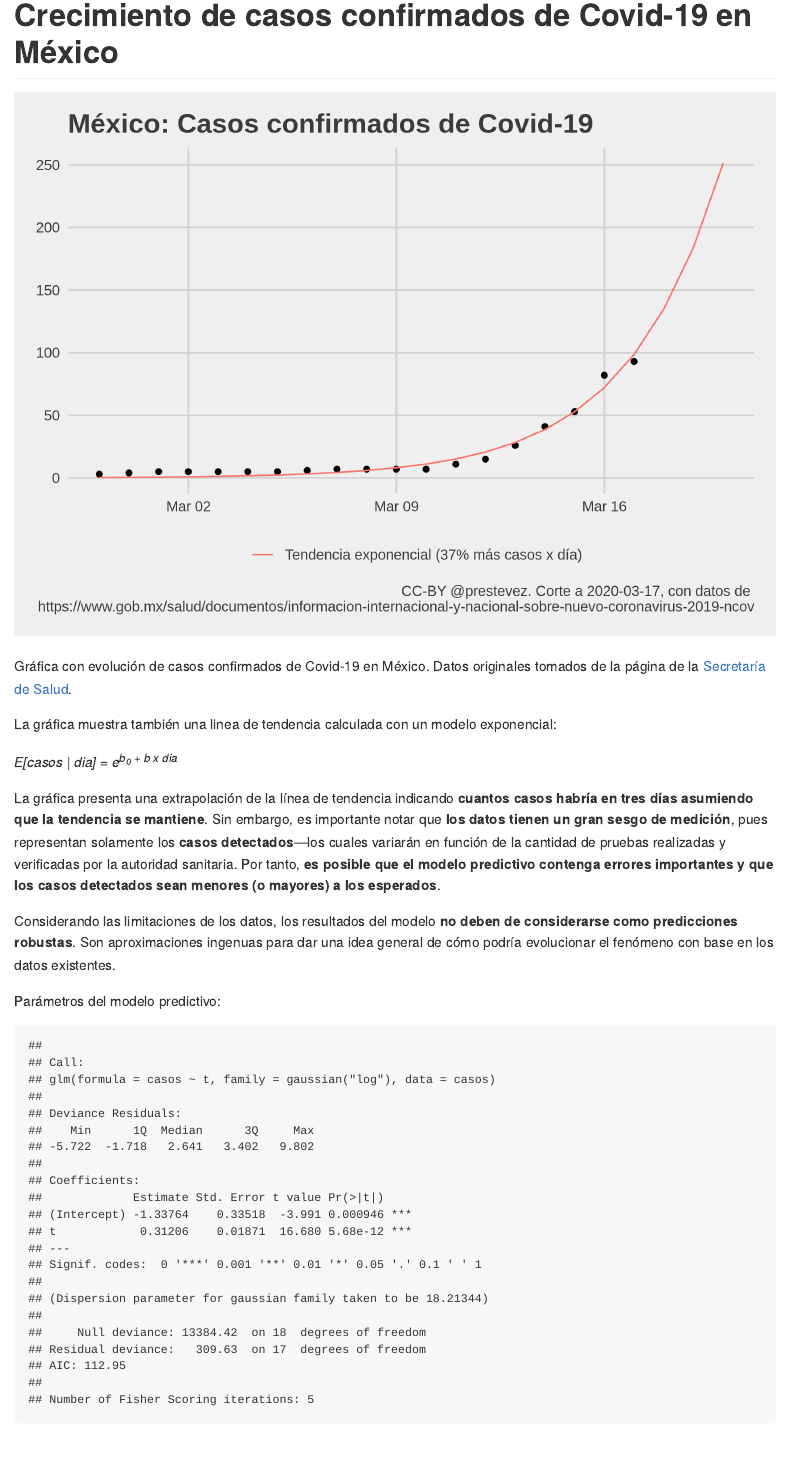
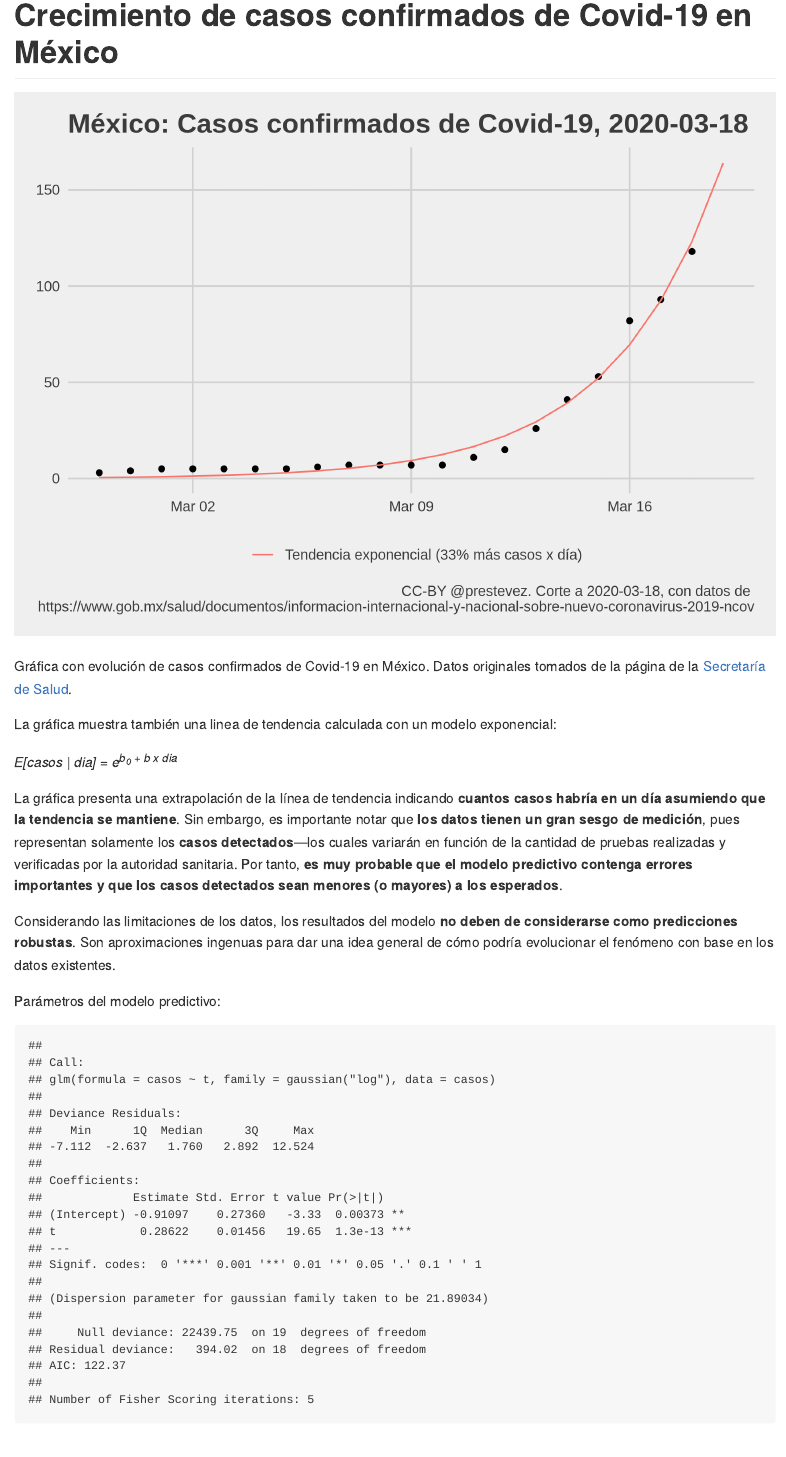
Before and after one commit to prestevez/covid-19-mx, an R Markdown document (README.Rmd): the page in a window 1100 px wide, from 170 px down. The pictures show the output file README.md that the author committed with the source, drawn offline in the style of GitHub.

Commit message:
updated data for 2020-03-18, revised text

```diff
--- a/README.Rmd
+++ b/README.Rmd
@@ -35,10 +35,10 @@ modelo <- paste0("Tendencia exponencial (",
                  round((exp(m1[[1]][2])-1)*100),
                  "% más casos x día)")
 tibble(
-  date = seq(max_date,max_date+2, 1),
+  date = max_date,
   casos = NA,
-  t = max_t:(max_t+2),
-  predicted = predict(m1, newdata = data.frame(t = max_t:(max_t+2)), type = "response")
+  t = max_t,
+  predicted = predict(m1, newdata = data.frame(t = max_t), type = "response")
   ) %>%
   bind_rows(
     mutate(casos,
@@ -55,7 +55,7 @@ casos_with_predictions %>%
   theme_fivethirtyeight() +
   geom_line(aes(y = predicted, colour = modelo)) +
   xlab("Total de casos") +
-  labs(title = "México: Casos confirmados de Covid-19",
+  labs(title = paste0("México: Casos confirmados de Covid-19, ", hoy),
        caption = paste0("CC-BY @prestevez. Corte a ", hoy, ", con datos de \n", pg)) +
   theme(legend.title = element_blank()) -> p1
 
@@ -73,7 +73,7 @@ La gráfica muestra también una linea de tendencia calculada con un modelo expo
 *E[casos | dia] = e<sup>b<sub>0</sub> + b x dia</sup>*
 
 
-La gráfica presenta una extrapolación de la línea de tendencia indicando **cuantos casos habría en tres días asumiendo que la tendencia se mantiene**. Sin embargo, es importante notar que **los datos tienen un gran sesgo de medición**, pues representan solamente los **casos detectados**---los cuales variarán en función de la cantidad de pruebas realizadas y verificadas por la autoridad sanitaria. Por tanto, **es posible que el modelo predictivo contenga errores importantes y que los casos detectados sean menores (o mayores) a los esperados**.
+La gráfica presenta una extrapolación de la línea de tendencia indicando **cuantos casos habría en un día asumiendo que la tendencia se mantiene**. Sin embargo, es importante notar que **los datos tienen un gran sesgo de medición**, pues representan solamente los **casos detectados**---los cuales variarán en función de la cantidad de pruebas realizadas y verificadas por la autoridad sanitaria. Por tanto, **es muy probable que el modelo predictivo contenga errores importantes y que los casos detectados sean menores (o mayores) a los esperados**.
 
 Considerando las limitaciones de los datos, los resultados del modelo **no deben de considerarse como predicciones robustas**. Son aproximaciones ingenuas para dar una idea general de cómo podría evolucionar el fenómeno con base en los datos existentes.
 
--- a/confirmados.csv
+++ b/confirmados.csv
@@ -1,4 +1,5 @@
 date,casos
+2020-03-18,118
 2020-03-17,93
 2020-03-16,82
 2020-03-15,53
--- a/predicciones.csv
+++ b/predicciones.csv
@@ -2,3 +2,4 @@ Fecha,Observados,Predicción,Error
 2020-03-15,53,51.8885592171046,1.1114407828954
 2020-03-16,82,73.7153716498047,8.284628350195305
 2020-03-17,93,115.6806644501935,-22.680664450193504
+2020-03-18,118,134.76555984766594,-16.76555984766594
```
Also changed, not shown: README.md, casos.png, README.Rmd (15 more changed lines).
